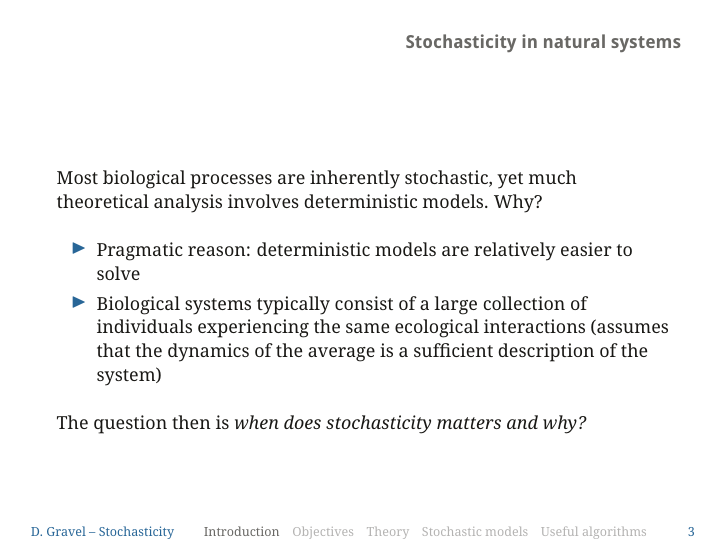
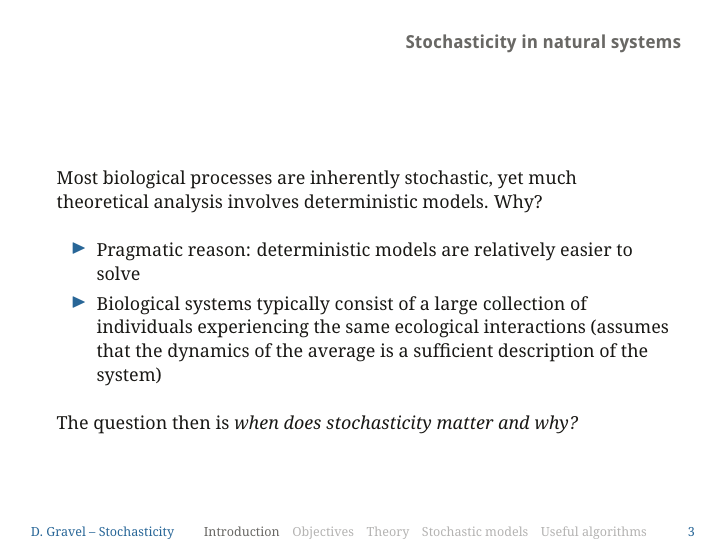
Before and after one commit to DominiqueGravel/modelling_school, LaTeX slides (lectureDay3/lectureDay3.tex): page 3 of 31. Compiled offline with pdfLaTeX; a LaTeX package or settings file that is missing is left out.

```diff
--- a/lectureDay3/lectureDay3.tex
+++ b/lectureDay3/lectureDay3.tex
@@ -58,7 +58,7 @@
 	\end{itemize}
 	\vskip 1em
 
-	The question then is \emph{when does stochasticity matters and why?}
+	The question then is \emph{when does stochasticity matter and why?}
 	\end{frame}
 
 %------------------------------
```
Also changed, not shown: lectureDay3/lectureDay3.pdf, 2 other files.
